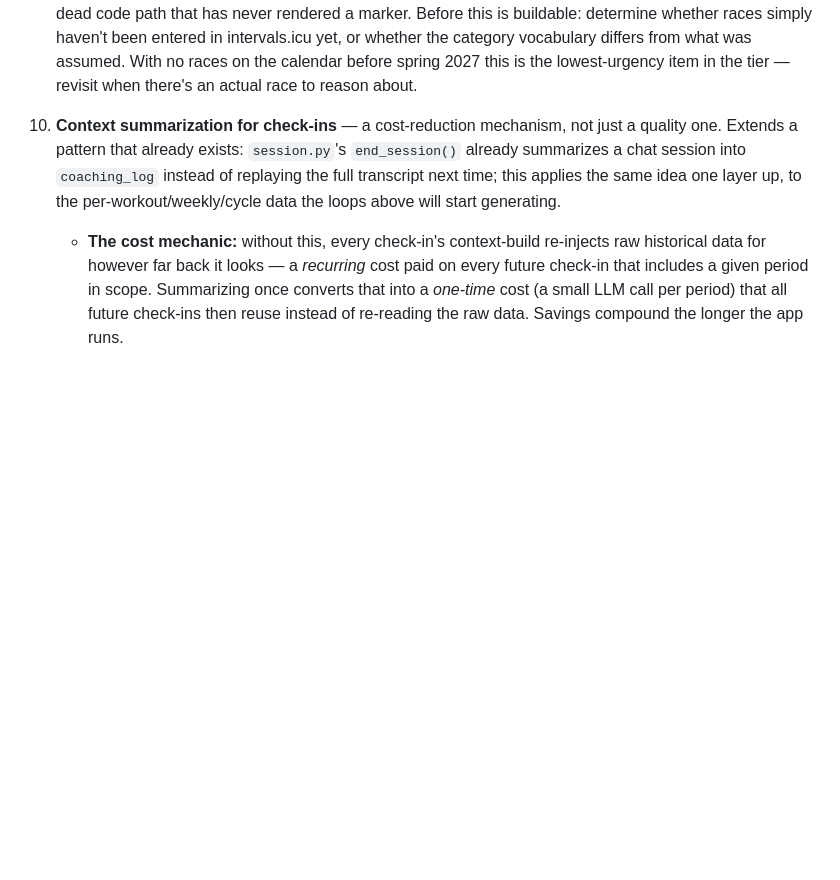
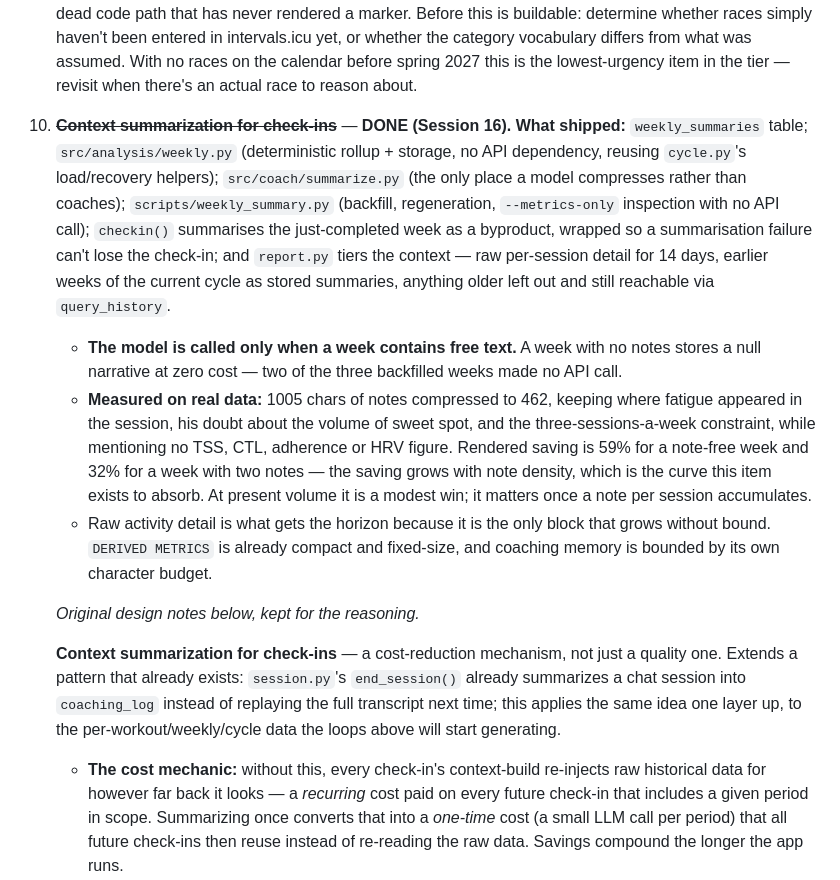
Before and after one commit to iauger/Fitness-Coach, a Markdown page: ROADMAP.md, the part around the change. GitHub-like rendering; blank space fills up the shorter version.

Commit message:
Mark item 10 done in the roadmap
Records what shipped, the zero-cost-for-quiet-weeks property, and the measured
saving with its honest limits: 59% for a note-free week, 32% with two notes,
growing with note density.

Co-Authored-By: Claude Opus 5 <noreply@anthropic.com>

```diff
--- a/ROADMAP.md
+++ b/ROADMAP.md
@@ -476,7 +476,30 @@ current setup, to ground that discovery rather than starting from a blank page:
    calendar before spring 2027 this is the lowest-urgency item in the tier — revisit when there's
    an actual race to reason about.
 
-10. **Context summarization for check-ins** — a cost-reduction mechanism, not just a quality one.
+10. ~~**Context summarization for check-ins**~~ — **DONE (Session 16).**
+    **What shipped:** `weekly_summaries` table; `src/analysis/weekly.py` (deterministic rollup +
+    storage, no API dependency, reusing `cycle.py`'s load/recovery helpers);
+    `src/coach/summarize.py` (the only place a model compresses rather than coaches);
+    `scripts/weekly_summary.py` (backfill, regeneration, `--metrics-only` inspection with no API
+    call); `checkin()` summarises the just-completed week as a byproduct, wrapped so a
+    summarisation failure can't lose the check-in; and `report.py` tiers the context — raw
+    per-session detail for 14 days, earlier weeks of the current cycle as stored summaries,
+    anything older left out and still reachable via `query_history`.
+    - **The model is called only when a week contains free text.** A week with no notes stores
+      a null narrative at zero cost — two of the three backfilled weeks made no API call.
+    - **Measured on real data:** 1005 chars of notes compressed to 462, keeping where fatigue
+      appeared in the session, his doubt about the volume of sweet spot, and the
+      three-sessions-a-week constraint, while mentioning no TSS, CTL, adherence or HRV figure.
+      Rendered saving is 59% for a note-free week and 32% for a week with two notes — the saving
+      grows with note density, which is the curve this item exists to absorb. At present volume
+      it is a modest win; it matters once a note per session accumulates.
+    - Raw activity detail is what gets the horizon because it is the only block that grows
+      without bound. `DERIVED METRICS` is already compact and fixed-size, and coaching memory is
+      bounded by its own character budget.
+
+    *Original design notes below, kept for the reasoning.*
+
+    **Context summarization for check-ins** — a cost-reduction mechanism, not just a quality one.
     Extends a pattern that already exists: `session.py`'s `end_session()` already summarizes a
     chat session into `coaching_log` instead of replaying the full transcript next time; this
     applies the same idea one layer up, to the per-workout/weekly/cycle data the loops above will
```
